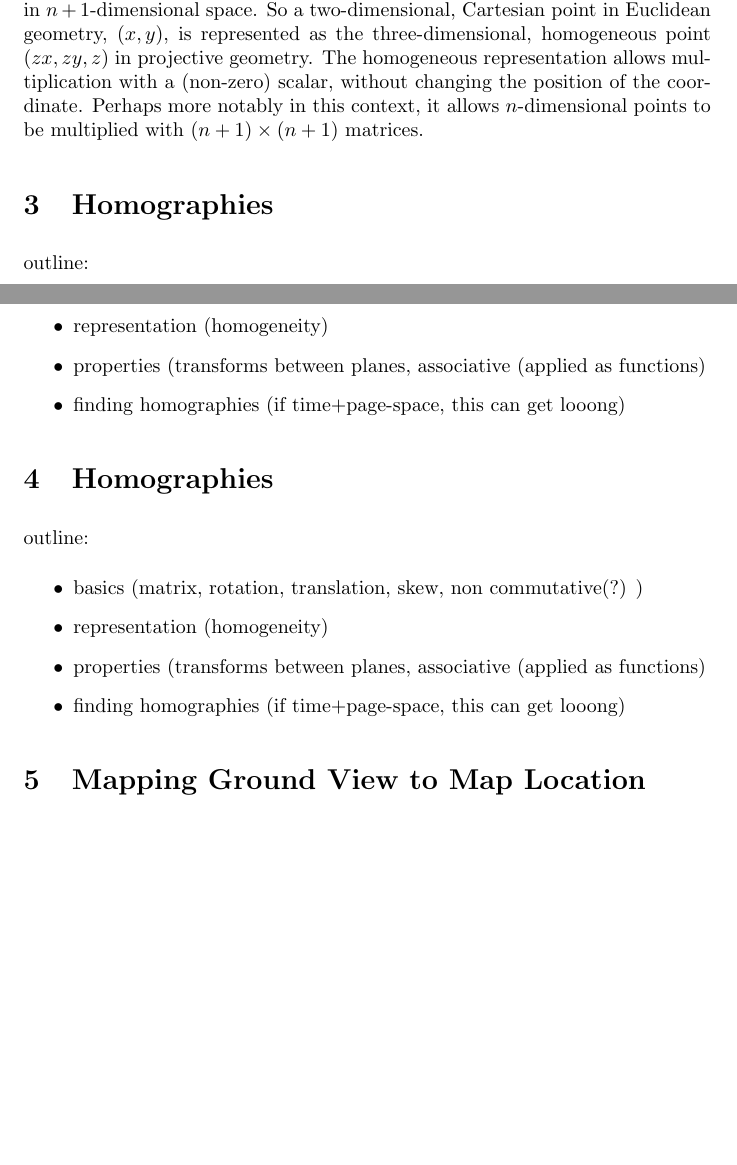
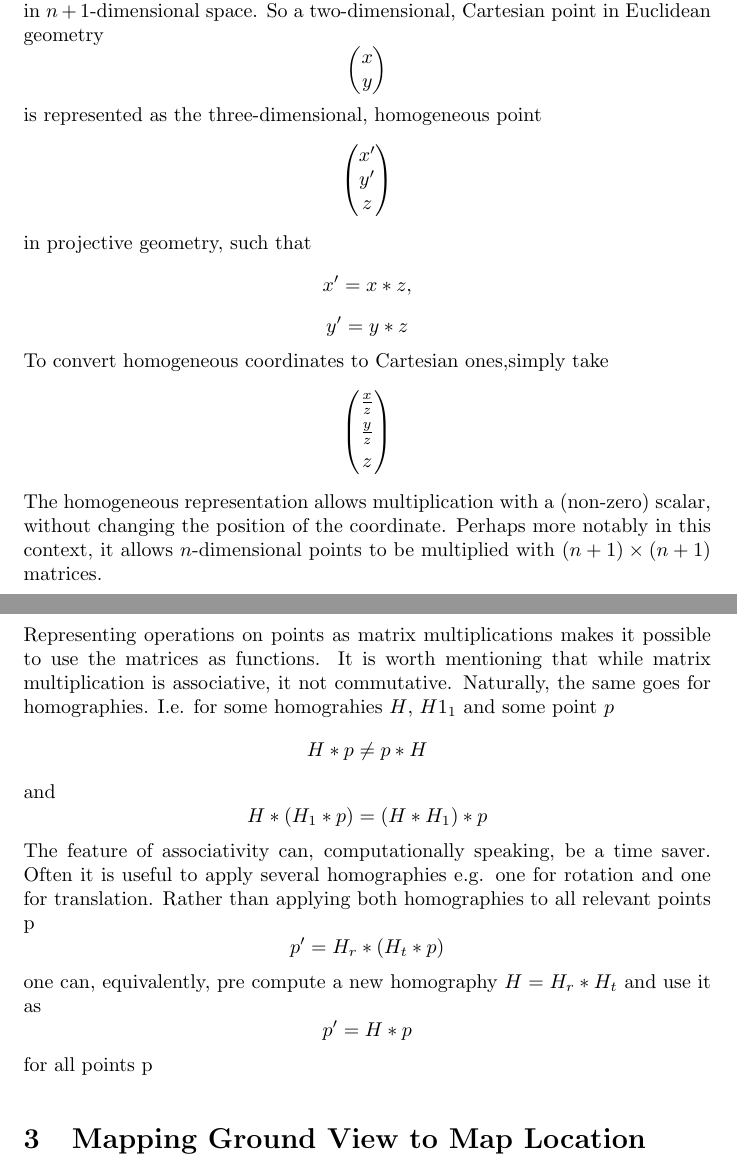
Before and after one commit to Bladtman242/sigb2013.2, a LaTeX document (report/report.tex, which reads report/homographiesTheory/finding.tex, report/homographiesTheory/properties.tex, report/homographiesTheory/representation.tex): two parts of pages 3 and 4 of 7 before the commit and two parts of pages 4 and 5 of 8 after it, joined at a grey line, cut so that both start at the same text, the shorter picture padded with empty space. Compiled offline with pdfLaTeX.

Commit message:
modified:   homographiesTheory/finding.tex modified:   homographiesTheory/properties.tex modified:   homographiesTheory/representation.tex modified:   introduction.tex modified:   report.tex

```diff
--- a/report/homographiesTheory/finding.tex
+++ b/report/homographiesTheory/finding.tex
@@ -1,9 +1,9 @@
-\section{Homographies}
-outline:%may delegate to files
-\begin{itemize}
-	\item basics (matrix, rotation, translation, skew, non commutative(?) )
-	\item representation (homogeneity)
-	\item properties (transforms between planes, associative (applied as
-	functions)
-	\item finding homographies (if time+page-space, this can get looong)
-\end{itemize}
+%\section{Homographies}
+%outline:%may delegate to files
+%\begin{itemize}
+%	\item basics (matrix, rotation, translation, skew, non commutative(?) )
+%	\item representation (homogeneity)
+%	\item properties (transforms between planes, associative (applied as
+%	functions)
+%	\item finding homographies (if time+page-space, this can get looong)
+%\end{itemize}
--- a/report/homographiesTheory/properties.tex
+++ b/report/homographiesTheory/properties.tex
@@ -1,9 +1,12 @@
-\section{Homographies}
-outline:%may delegate to files
-\begin{itemize}
-	\item basics (matrix, rotation, translation, skew, non commutative(?) )
-	\item representation (homogeneity)
-	\item properties (transforms between planes, associative (applied as
-	functions)
-	\item finding homographies (if time+page-space, this can get looong)
-\end{itemize}
+%\item properties (transforms between planes, associative (applied as functions)
+\subsection{Properties}
+Representing operations on points as matrix multiplications makes it possible
+to use the matrices as functions. It is worth mentioning that while matrix
+multiplication is associative, it not commutative. Naturally, the same goes for
+homographies. I.e. for some homograhies $H$, $H1_{1}$ and some point $p$ $$H*p
+\ne p*H$$ and $$H*(H_{1}*p) = (H*H_{1})*p$$ The feature of associativity can,
+computationally speaking, be a time saver. Often it is useful to apply several
+homographies e.g. one for rotation and one for translation. Rather than
+applying both homographies to all relevant points p $$p' = H_{r} * (H_{t} * p)$$ one
+can, equivalently, pre compute a new homography $H=H_{r}*H_{t}$ and use it as
+$$p' = H * p$$ for all points p
--- a/report/homographiesTheory/representation.tex
+++ b/report/homographiesTheory/representation.tex
@@ -17,8 +15,25 @@ homogeneity.
 
 Homogeneous coordinates in an $n$-dimensional space is represented as a vector
 in $n+1$-dimensional space. So a two-dimensional, Cartesian point in Euclidean
-geometry, $(x,y)$, is represented as the three-dimensional, homogeneous point
-$(zx,zy,z)$ in projective geometry.  The homogeneous representation allows
-multiplication with a (non-zero) scalar, without changing the position of the
-coordinate. Perhaps more notably in this context, it allows $n$-dimensional
-points to be multiplied with $(n+1)\times (n+1)$ matrices.
+geometry
+$$\begin{pmatrix}
+	x \\
+	y
+\end{pmatrix}$$
+is represented as the three-dimensional, homogeneous point
+$$\begin{pmatrix}
+	x' \\
+	y' \\
+	z
+\end{pmatrix}$$
+in projective geometry, such that $$x'=x*z,$$$$y'=y*z$$To convert homogeneous
+coordinates to Cartesian ones,simply take
+$$\begin{pmatrix}
+	\frac{x}{z} \\[0.3em]
+	\frac{y}{z} \\[0.3em]
+	z
+\end{pmatrix}$$
+The homogeneous representation allows multiplication with a (non-zero) scalar,
+without changing the position of the coordinate. Perhaps more notably in this
+context, it allows $n$-dimensional points to be multiplied with $(n+1)\times
+(n+1)$ matrices.
```
Also changed, not shown: report/introduction.tex (+0 -3 lines), report/report.tex (+1 -0 lines), report/homographiesTheory/representation.tex (6 more changed lines).
